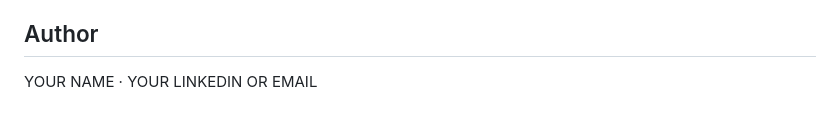
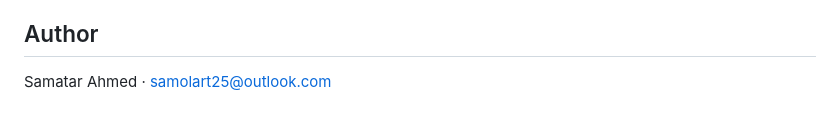
Before and after one commit to samolart/kenya-economic-early-warning, a Markdown page: README.md, the part around the change. Rendered like a GitHub page.

Commit message:
Update author information in README.md

```diff
--- a/README.md
+++ b/README.md
@@ -64,4 +64,4 @@ World Bank, World Development Indicators and Commodity Markets (Pink Sheet). Dat
 
 ## Author
 
-YOUR NAME · YOUR LINKEDIN OR EMAIL
+Samatar Ahmed · samolart25@outlook.com
```
